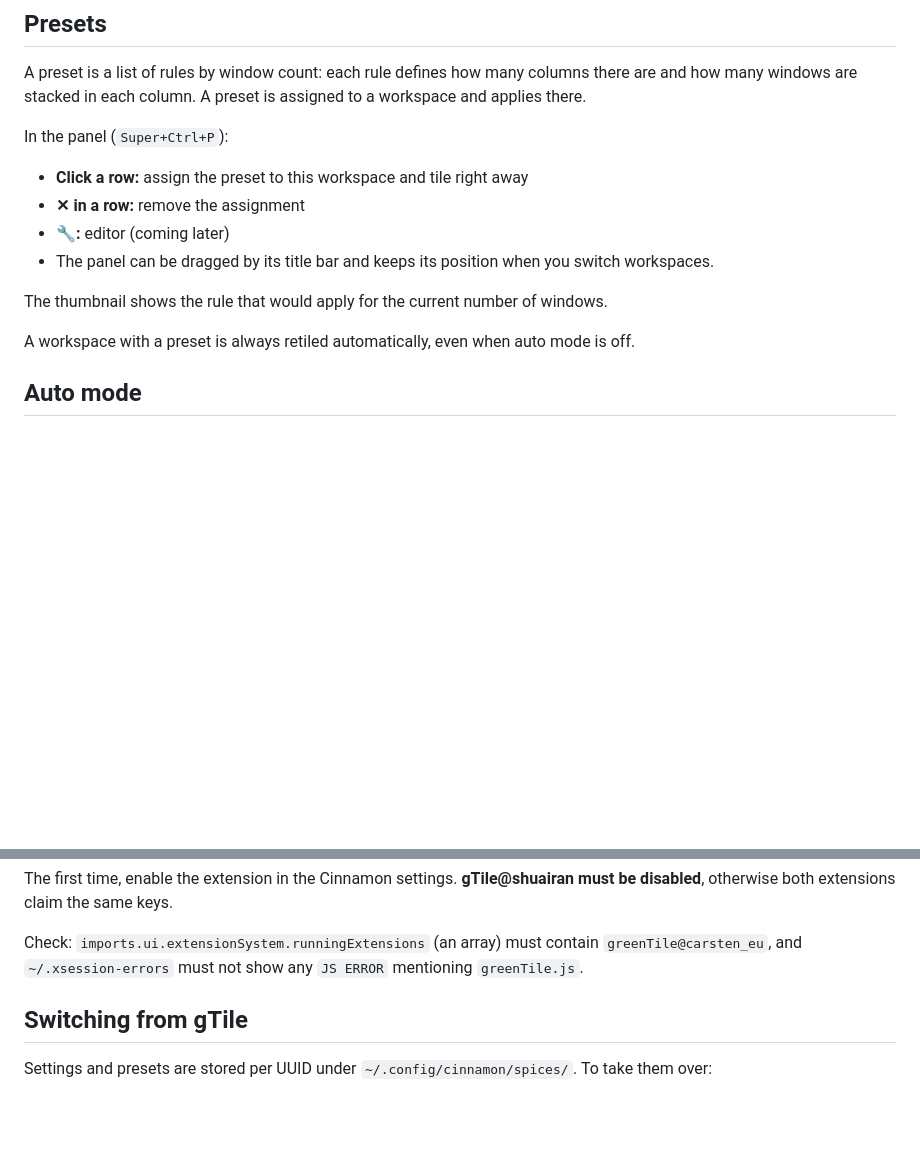
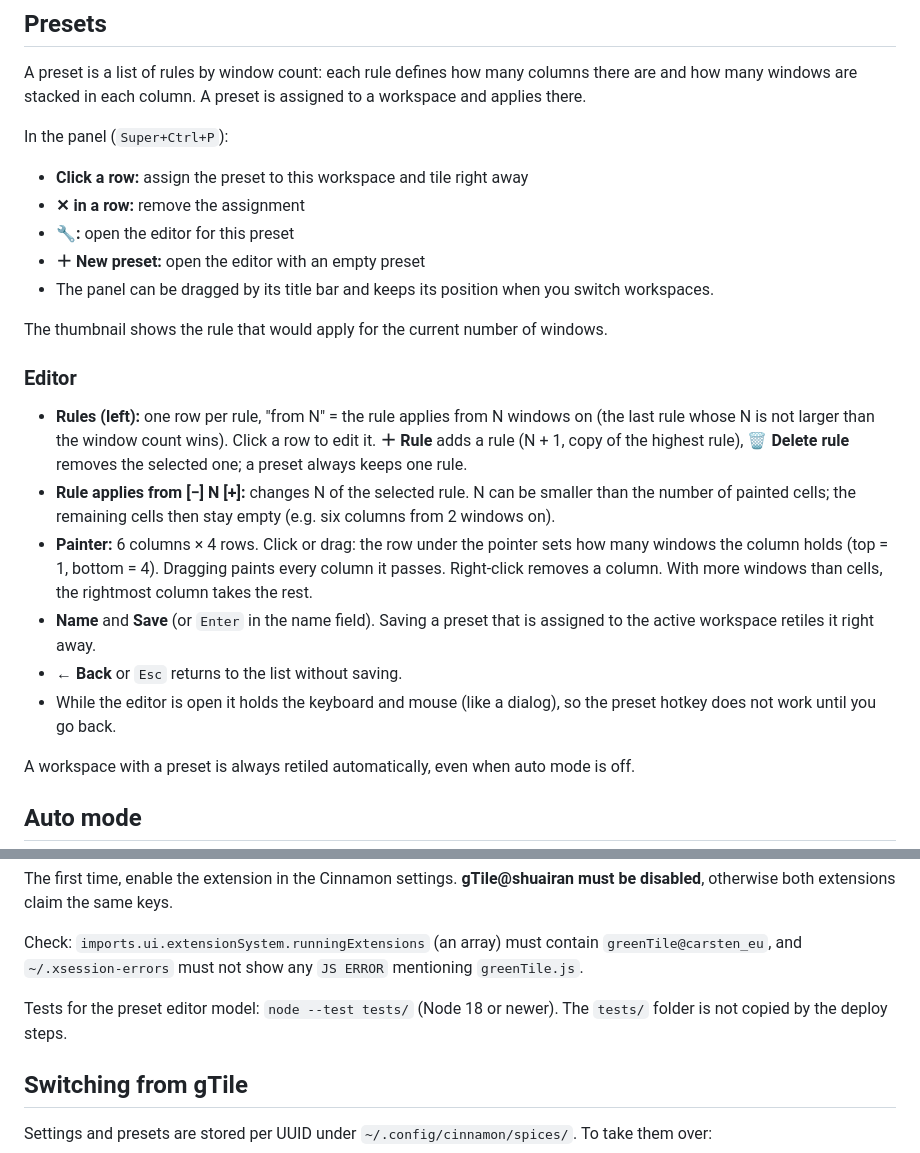
Before and after one commit to carsteneu/greenTile, a Markdown page: README.md, 2 parts joined by grey strips. GitHub-like rendering; blank space fills up the shorter version.

Commit message:
docs: preset editor usage, editor model tests note, spec view 2 details

```diff
--- a/README.md
+++ b/README.md
@@ -40,10 +40,20 @@ A preset is a list of rules by window count: each rule defines how many columns
 In the panel (`Super+Ctrl+P`):
 - **Click a row:** assign the preset to this workspace and tile right away
 - **✕ in a row:** remove the assignment
-- **🔧:** editor (coming later)
+- **🔧:** open the editor for this preset
+- **＋ New preset:** open the editor with an empty preset
 - The panel can be dragged by its title bar and keeps its position when you switch workspaces.
 
 The thumbnail shows the rule that would apply for the current number of windows.
+
+### Editor
+
+- **Rules (left):** one row per rule, "from N" = the rule applies from N windows on (the last rule whose N is not larger than the window count wins). Click a row to edit it. **＋ Rule** adds a rule (N + 1, copy of the highest rule), **🗑 Delete rule** removes the selected one; a preset always keeps one rule.
+- **Rule applies from [−] N [+]:** changes N of the selected rule. N can be smaller than the number of painted cells; the remaining cells then stay empty (e.g. six columns from 2 windows on).
+- **Painter:** 6 columns × 4 rows. Click or drag: the row under the pointer sets how many windows the column holds (top = 1, bottom = 4). Dragging paints every column it passes. Right-click removes a column. With more windows than cells, the rightmost column takes the rest.
+- **Name** and **Save** (or `Enter` in the name field). Saving a preset that is assigned to the active workspace retiles it right away.
+- **← Back** or `Esc` returns to the list without saving.
+- While the editor is open it holds the keyboard and mouse (like a dialog), so the preset hotkey does not work until you go back.
 
 A workspace with a preset is always retiled automatically, even when auto mode is off.
 
@@ -80,6 +90,8 @@ dbus-send --session --print-reply --dest=org.Cinnamon /org/Cinnamon org.Cinnamon
 The first time, enable the extension in the Cinnamon settings. **gTile@shuairan must be disabled**, otherwise both extensions claim the same keys.
 
 Check: `imports.ui.extensionSystem.runningExtensions` (an array) must contain `greenTile@carsten_eu`, and `~/.xsession-errors` must not show any `JS ERROR` mentioning `greenTile.js`.
+
+Tests for the preset editor model: `node --test tests/` (Node 18 or newer). The `tests/` folder is not copied by the deploy steps.
 
 ## Switching from gTile
 
```
